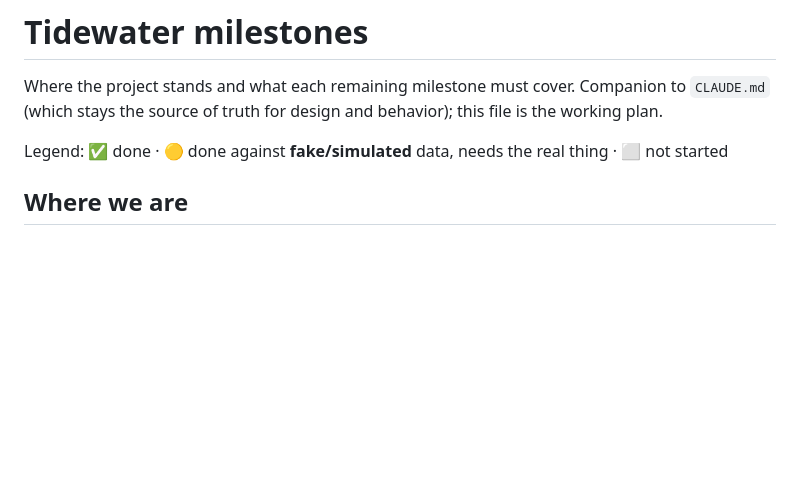
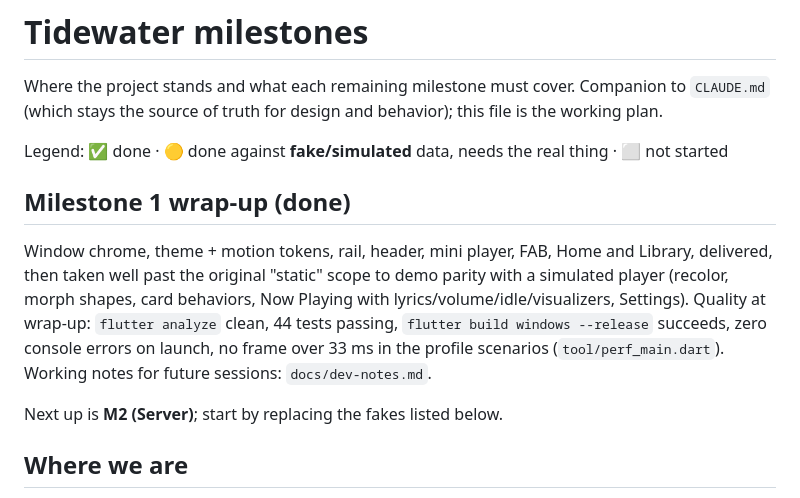
Before and after one commit to JoshDoesStuff/tidewater, a Markdown page: milestones.md, the part around the change. GitHub-like rendering; blank space fills up the shorter version.

```diff
--- a/milestones.md
+++ b/milestones.md
@@ -4,6 +4,16 @@ Where the project stands and what each remaining milestone must cover. Companion
 source of truth for design and behavior); this file is the working plan.
 
 Legend: ✅ done · 🟡 done against **fake/simulated** data, needs the real thing · ⬜ not started
+
+## Milestone 1 wrap-up (done)
+
+Window chrome, theme + motion tokens, rail, header, mini player, FAB, Home and Library, delivered, then taken well
+past the original "static" scope to demo parity with a simulated player (recolor, morph shapes, card behaviors,
+Now Playing with lyrics/volume/idle/visualizers, Settings). Quality at wrap-up: `flutter analyze` clean, 44 tests
+passing, `flutter build windows --release` succeeds, zero console errors on launch, no frame over 33 ms in the
+profile scenarios (`tool/perf_main.dart`). Working notes for future sessions: `docs/dev-notes.md`.
+
+Next up is **M2 (Server)**; start by replacing the fakes listed below.
 
 ## Where we are
 
```
Also changed, not shown: CLAUDE.md (+3 -0 lines), docs/dev-notes.md (added, +93 -0 lines).
